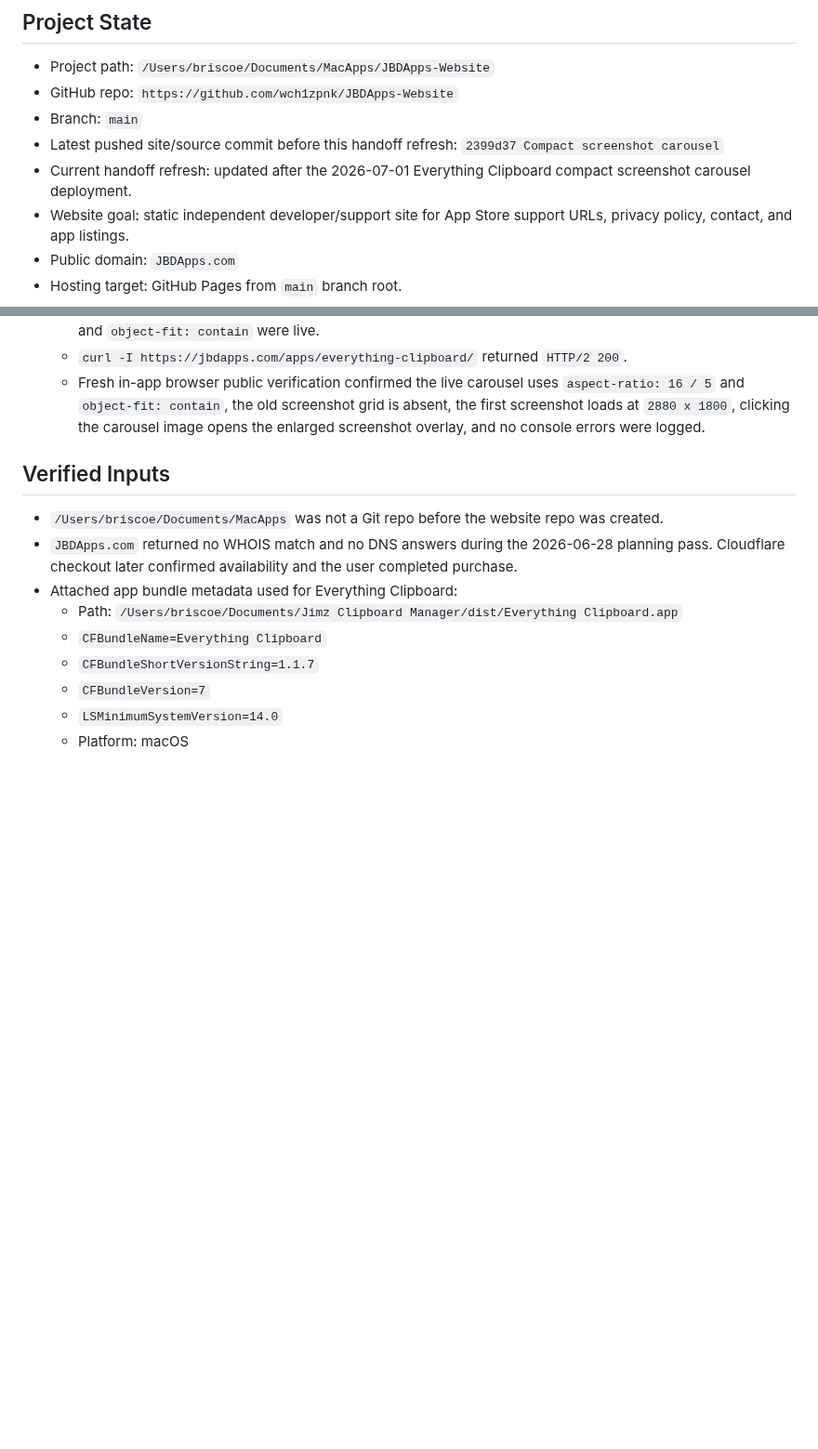
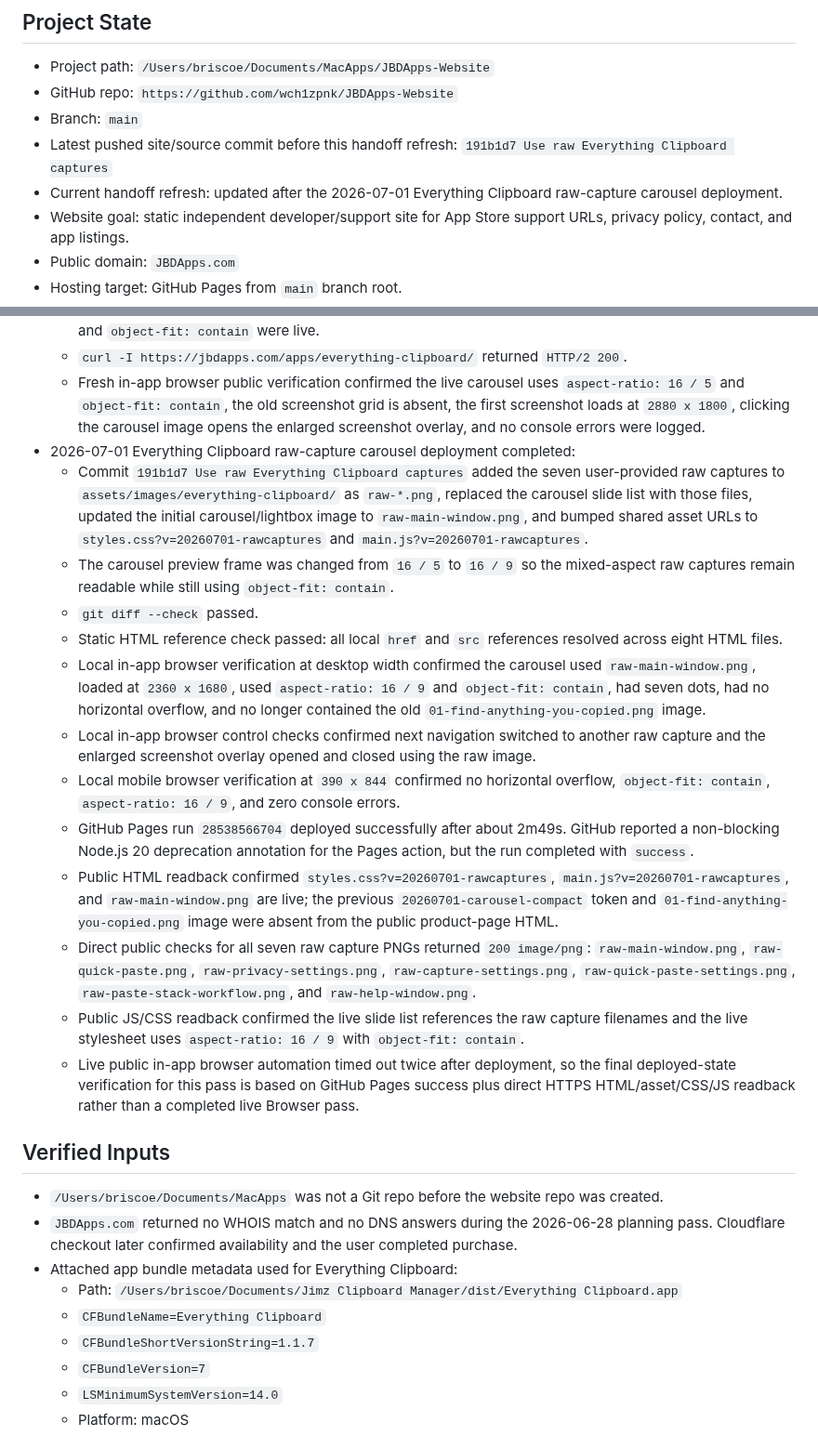
Before and after one commit to wch1zpnk/JBDApps-Website, a Markdown page: Handoff for New Chat.md, 2 parts joined by grey strips. Shown at 93% size. GitHub-like rendering; blank space fills up the shorter version.

Commit message:
Refresh handoff after raw captures deployment

```diff
--- a/Handoff for New Chat.md
+++ b/Handoff for New Chat.md
@@ -11,8 +11,8 @@ Read this file before making website, domain, GitHub Pages, Cloudflare DNS, supp
 - Project path: `/Users/briscoe/Documents/MacApps/JBDApps-Website`
 - GitHub repo: `https://github.com/wch1zpnk/JBDApps-Website`
 - Branch: `main`
-- Latest pushed site/source commit before this handoff refresh: `2399d37 Compact screenshot carousel`
-- Current handoff refresh: updated after the 2026-07-01 Everything Clipboard compact screenshot carousel deployment.
+- Latest pushed site/source commit before this handoff refresh: `191b1d7 Use raw Everything Clipboard captures`
+- Current handoff refresh: updated after the 2026-07-01 Everything Clipboard raw-capture carousel deployment.
 - Website goal: static independent developer/support site for App Store support URLs, privacy policy, contact, and app listings.
 - Public domain: `JBDApps.com`
 - Hosting target: GitHub Pages from `main` branch root.
@@ -200,6 +200,19 @@ Read this file before making website, domain, GitHub Pages, Cloudflare DNS, supp
   - Public HTML/CSS readback confirmed `styles.css?v=20260701-carousel-compact`, `aspect-ratio: 16 / 5`, and `object-fit: contain` were live.
   - `curl -I https://jbdapps.com/apps/everything-clipboard/` returned `HTTP/2 200`.
   - Fresh in-app browser public verification confirmed the live carousel uses `aspect-ratio: 16 / 5` and `object-fit: contain`, the old screenshot grid is absent, the first screenshot loads at `2880 x 1800`, clicking the carousel image opens the enlarged screenshot overlay, and no console errors were logged.
+- 2026-07-01 Everything Clipboard raw-capture carousel deployment completed:
+  - Commit `191b1d7 Use raw Everything Clipboard captures` added the seven user-provided raw captures to `assets/images/everything-clipboard/` as `raw-*.png`, replaced the carousel slide list with those files, updated the initial carousel/lightbox image to `raw-main-window.png`, and bumped shared asset URLs to `styles.css?v=20260701-rawcaptures` and `main.js?v=20260701-rawcaptures`.
+  - The carousel preview frame was changed from `16 / 5` to `16 / 9` so the mixed-aspect raw captures remain readable while still using `object-fit: contain`.
+  - `git diff --check` passed.
+  - Static HTML reference check passed: all local `href` and `src` references resolved across eight HTML files.
+  - Local in-app browser verification at desktop width confirmed the carousel used `raw-main-window.png`, loaded at `2360 x 1680`, used `aspect-ratio: 16 / 9` and `object-fit: contain`, had seven dots, had no horizontal overflow, and no longer contained the old `01-find-anything-you-copied.png` image.
+  - Local in-app browser control checks confirmed next navigation switched to another raw capture and the enlarged screenshot overlay opened and closed using the raw image.
+  - Local mobile browser verification at `390 x 844` confirmed no horizontal overflow, `object-fit: contain`, `aspect-ratio: 16 / 9`, and zero console errors.
+  - GitHub Pages run `28538566704` deployed successfully after about 2m49s. GitHub reported a non-blocking Node.js 20 deprecation annotation for the Pages action, but the run completed with `success`.
+  - Public HTML readback confirmed `styles.css?v=20260701-rawcaptures`, `main.js?v=20260701-rawcaptures`, and `raw-main-window.png` are live; the previous `20260701-carousel-compact` token and `01-find-anything-you-copied.png` image were absent from the public product-page HTML.
+  - Direct public checks for all seven raw capture PNGs returned `200 image/png`: `raw-main-window.png`, `raw-quick-paste.png`, `raw-privacy-settings.png`, `raw-capture-settings.png`, `raw-quick-paste-settings.png`, `raw-paste-stack-workflow.png`, and `raw-help-window.png`.
+  - Public JS/CSS readback confirmed the live slide list references the raw capture filenames and the live stylesheet uses `aspect-ratio: 16 / 9` with `object-fit: contain`.
+  - Live public in-app browser automation timed out twice after deployment, so the final deployed-state verification for this pass is based on GitHub Pages success plus direct HTTPS HTML/asset/CSS/JS readback rather than a completed live Browser pass.
 
 ## Verified Inputs
 
```
Also changed, not shown: other parts of Handoff for New Chat.md (+2 -2 lines).
